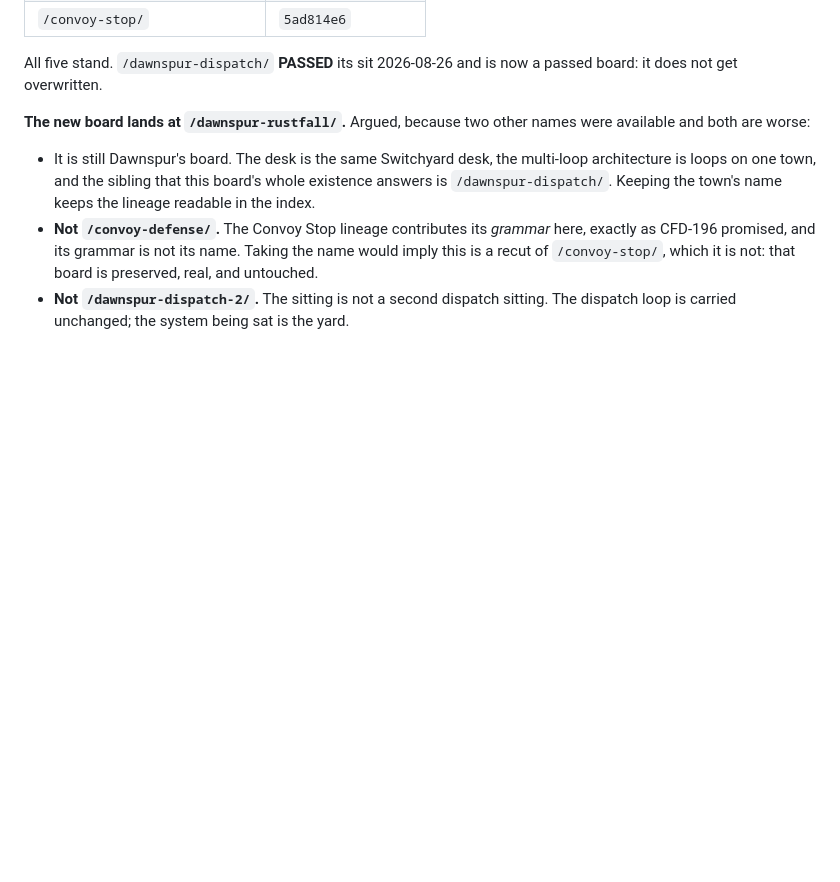
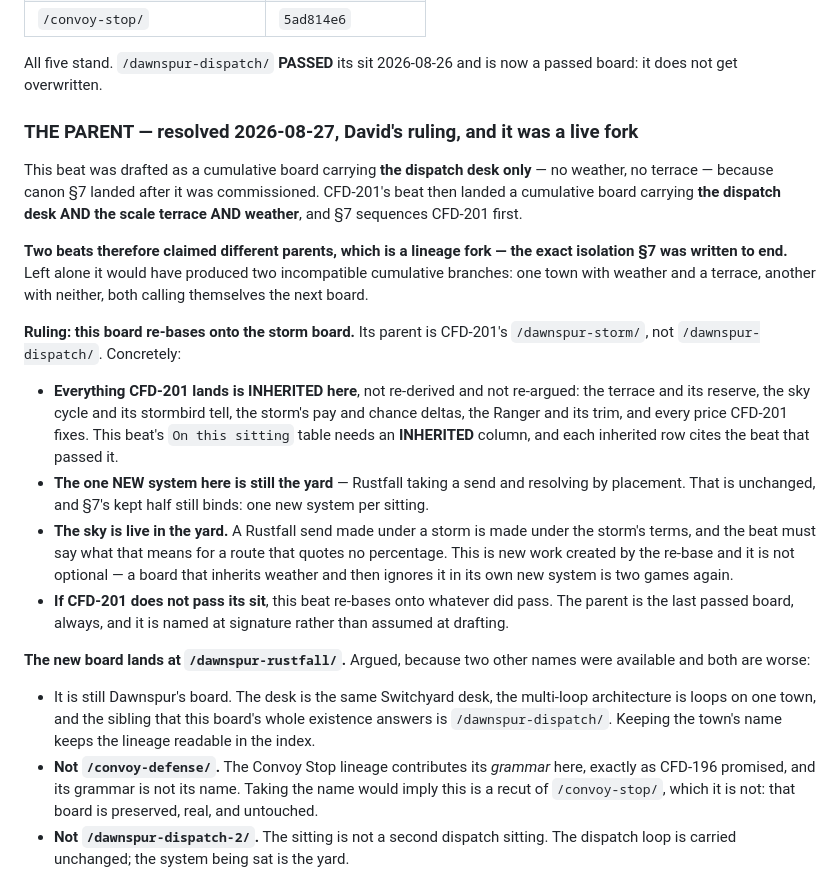
Before and after one commit to davidlopezkurtz/skyrail-boards, a Markdown page: docs/cfd-200-beat.md, the part around the change. Rendered like a GitHub page; blank space fills up the shorter version.

Commit message:
docs(beat): CFD-200 re-bases onto the storm board - the lineage fork is closed before it forked anything
David, 2026-08-27: "fix the fork in 200's Seat."

THE FORK, and it was live rather than theoretical. CFD-200's beat was drafted
as a cumulative board carrying THE DISPATCH DESK ONLY - no weather, no terrace
- because canon section 7 landed after it was commissioned. CFD-201's beat then
landed a cumulative board carrying the dispatch desk AND the scale terrace AND
weather, and section 7 sequences CFD-201 first.

Two beats claiming different parents is the exact isolation section 7 was
written to end. Left alone it produces two incompatible cumulative branches -
one town with weather and a terrace, another with neither, both calling
themselves the next board. The CFD-201 beat author caught it and flagged it;
it was not caught by the PM, who commissioned both.

THE RULING, recorded in the Seat: this board's parent is CFD-201's
/dawnspur-storm/, not /dawnspur-dispatch/. Four consequences, all stated so an
implementer cannot miss them:

  Everything CFD-201 lands is INHERITED here, not re-derived and not re-argued
  - the terrace and its reserve, the sky cycle and its stormbird tell, the
  storm's pay and chance deltas, the Ranger and its trim, and every price
  CFD-201 fixes. The "On this sitting" table gains an INHERITED column and each
  inherited row cites the beat that passed it.

  The one NEW system here is still the yard. Section 7's kept half binds
  unchanged: one new system per sitting.

  THE SKY IS LIVE IN THE YARD, and this is new work the re-base creates. A
  Rustfall send made under a storm is made under the storm's terms, and the
  beat must say what that means for a route that quotes no percentage. Not
  optional: a board that inherits weather and then ignores it in its own new
  system is two games again, which is what section 7 exists to prevent.

  If CFD-201 does not pass its sit, this beat re-bases onto whatever did pass.
  THE PARENT IS THE LAST PASSED BOARD, ALWAYS, named at signature rather than
  assumed at drafting - which is the general rule the fork taught, and it is
  the reason this section exists rather than a one-line pin.

Docs-only, +33 lines. 161 tests, 161 pass, 0 fail - unchanged.

Issue: CFD-200

```diff
--- a/docs/cfd-200-beat.md
+++ b/docs/cfd-200-beat.md
@@ -84,6 +84,39 @@ is the shipped bytes. Re-measured at authoring, `git show HEAD:public/<p>/sim.js
 
 All five stand. `/dawnspur-dispatch/` **PASSED** its sit 2026-08-26 and is now
 a passed board: it does not get overwritten.
+
+### THE PARENT — resolved 2026-08-27, David's ruling, and it was a live fork
+
+This beat was drafted as a cumulative board carrying **the dispatch desk
+only** — no weather, no terrace — because canon §7 landed after it was
+commissioned. CFD-201's beat then landed a cumulative board carrying **the
+dispatch desk AND the scale terrace AND weather**, and §7 sequences CFD-201
+first.
+
+**Two beats therefore claimed different parents, which is a lineage fork —
+the exact isolation §7 was written to end.** Left alone it would have produced
+two incompatible cumulative branches: one town with weather and a terrace,
+another with neither, both calling themselves the next board.
+
+**Ruling: this board re-bases onto the storm board.** Its parent is
+CFD-201's `/dawnspur-storm/`, not `/dawnspur-dispatch/`. Concretely:
+
+- **Everything CFD-201 lands is INHERITED here**, not re-derived and not
+  re-argued: the terrace and its reserve, the sky cycle and its stormbird
+  tell, the storm's pay and chance deltas, the Ranger and its trim, and every
+  price CFD-201 fixes. This beat's `On this sitting` table needs an
+  **INHERITED** column, and each inherited row cites the beat that passed it.
+- **The one NEW system here is still the yard** — Rustfall taking a send and
+  resolving by placement. That is unchanged, and §7's kept half still binds:
+  one new system per sitting.
+- **The sky is live in the yard.** A Rustfall send made under a storm is made
+  under the storm's terms, and the beat must say what that means for a route
+  that quotes no percentage. This is new work created by the re-base and it is
+  not optional — a board that inherits weather and then ignores it in its own
+  new system is two games again.
+- **If CFD-201 does not pass its sit**, this beat re-bases onto whatever did
+  pass. The parent is the last passed board, always, and it is named at
+  signature rather than assumed at drafting.
 
 **The new board lands at `/dawnspur-rustfall/`.** Argued, because two other
 names were available and both are worse:
```
